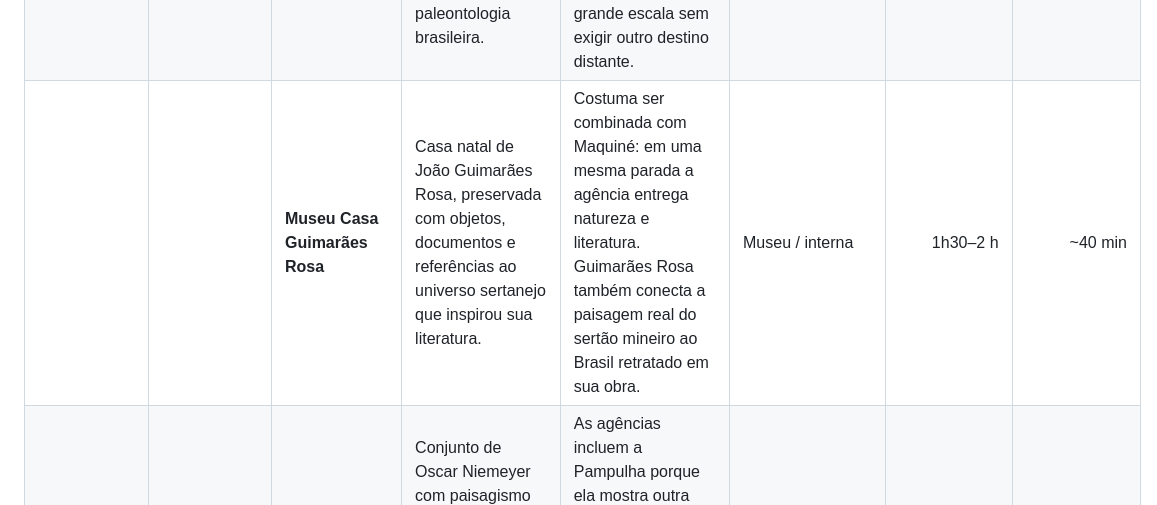
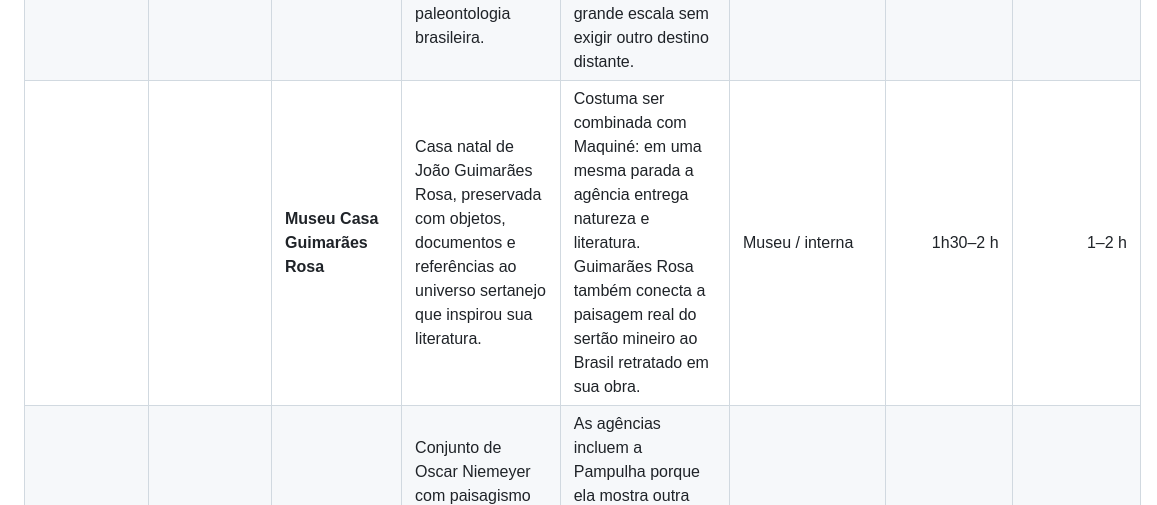
Before and after one commit to felipifranco/roteiro-diamantina, a Markdown page: PONTOS-DE-PARADA.md, the part around one of its changes. GitHub-like rendering.

```diff
--- a/PONTOS-DE-PARADA.md
+++ b/PONTOS-DE-PARADA.md
@@ -12,7 +12,7 @@ Pontos e atrações recorrentes em roteiros de agências, operadoras e circuitos
 |  |  | **Rua da Quitanda / Beco da Tecla** | Trecho de casario colonial que concentra a atmosfera mais característica do centro. A Rua da Quitanda também é o cenário tradicional da Vesperata. | É o espaço onde patrimônio arquitetônico e vida cultural contemporânea se encontram. | Caminhada / externa | 30 min | — |
 |  |  | **Vesperata** | Concerto em que músicos se apresentam das sacadas dos casarões enquanto maestros e público ocupam a rua. Não é apenas um show: utiliza a própria arquitetura colonial como palco. | É uma das experiências culturais mais características e procuradas de Diamantina. | Evento | 2–3 h | — |
 | **Cordisburgo** | Literatura · cavernas · ciência | **Gruta do Maquiné** | Grande caverna calcária com salões, estalactites e estalagmites. Foi explorada cientificamente por Peter Lund no século XIX e está ligada ao nascimento da paleontologia brasileira. | Operadoras que ligam Diamantina a Belo Horizonte aproveitam Cordisburgo para transformar um dia de deslocamento em dia de visita. Maquiné acrescenta geologia, ciência e uma atração de grande escala sem exigir outro destino distante. | Gruta / visita monitorada | 1h30 | 60 min |
-|  |  | **Museu Casa Guimarães Rosa** | Casa natal de João Guimarães Rosa, preservada com objetos, documentos e referências ao universo sertanejo que inspirou sua literatura. | Costuma ser combinada com Maquiné: em uma mesma parada a agência entrega natureza e literatura. Guimarães Rosa também conecta a paisagem real do sertão mineiro ao Brasil retratado em sua obra. | Museu / interna | 1h30–2 h | ~40 min |
+|  |  | **Museu Casa Guimarães Rosa** | Casa natal de João Guimarães Rosa, preservada com objetos, documentos e referências ao universo sertanejo que inspirou sua literatura. | Costuma ser combinada com Maquiné: em uma mesma parada a agência entrega natureza e literatura. Guimarães Rosa também conecta a paisagem real do sertão mineiro ao Brasil retratado em sua obra. | Museu / interna | 1h30–2 h | 1–2 h |
 | **Belo Horizonte** | Arquitetura · cultura · gastronomia | **Conjunto Moderno da Pampulha** | Conjunto de Oscar Niemeyer com paisagismo de Burle Marx e obras de Portinari. É um marco da arquitetura moderna brasileira e Patrimônio Mundial. | As agências incluem a Pampulha porque ela mostra outra Minas: modernista, urbana e ligada ao projeto político de JK. Depois do barroco, Niemeyer, Burle Marx e Portinari criam um contraste histórico deliberado. | Circuito / externa + internas | meio dia | — |
 |  |  | **Praça da Liberdade** | Antigo centro do poder estadual, cercado por palácios e edifícios de diferentes períodos que hoje integram um circuito cultural. | Concentra museus e arquitetura em uma área caminhável. | Caminhada + museus opcionais | 1–3 h | — |
 |  |  | **Mercado Central** | Mercado tradicional onde se encontram queijos, doces, cachaças, temperos e pratos mineiros. A atração é experimentar a cultura gastronômica, não apenas fazer compras. | É uma parada de experiência, não apenas de compras: permite provar em um só lugar queijo, doce, cachaça, café e pratos mineiros. Para uma agência, entrega gastronomia com logística simples e tempo previsível. | Mercado / gastronomia | 1h30–2 h | — |
```
Also changed, not shown: other parts of PONTOS-DE-PARADA.md (+2 -2 lines).
